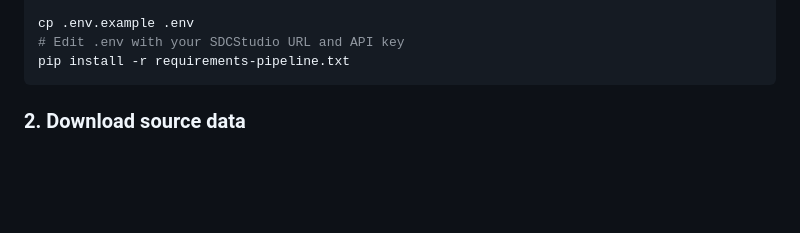
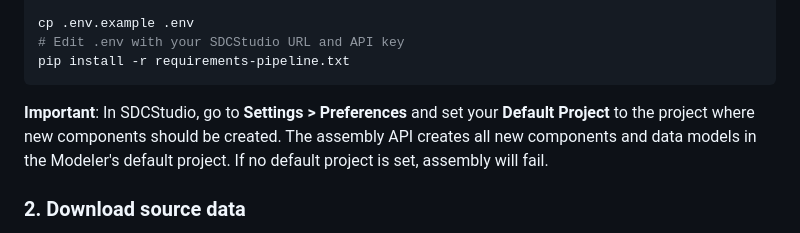
Before and after one commit to SemanticDataCharter/FAIR_Data_Demo, a Markdown page: README.md, the part around the change. GitHub-like rendering; blank space fills up the shorter version.

Commit message:
docs: Add Default Project requirement to setup instructions
The assembly API creates components in the Modeler's default project. Users
must set this in SDCStudio Settings > Preferences before running the pipeline.

Co-Authored-By: Claude Opus 4.6 <noreply@anthropic.com>

````diff
--- a/README.md
+++ b/README.md
@@ -84,6 +84,8 @@ cp .env.example .env
 # Edit .env with your SDCStudio URL and API key
 pip install -r requirements-pipeline.txt
 ```
+
+**Important**: In SDCStudio, go to **Settings > Preferences** and set your **Default Project** to the project where new components should be created. The assembly API creates all new components and data models in the Modeler's default project. If no default project is set, assembly will fail.
 
 ### 2. Download source data
 
````
